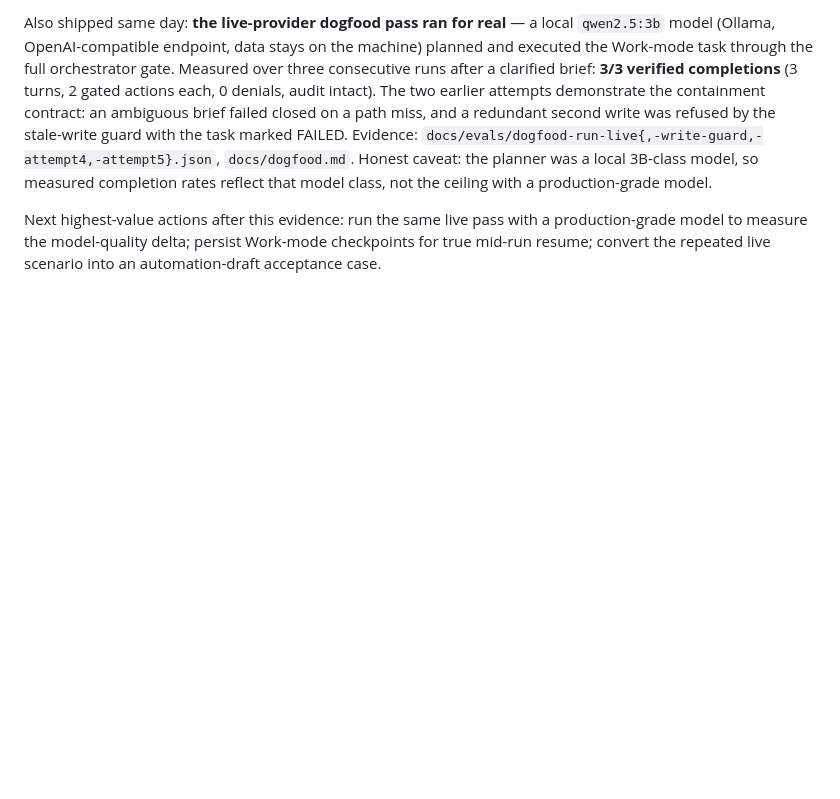
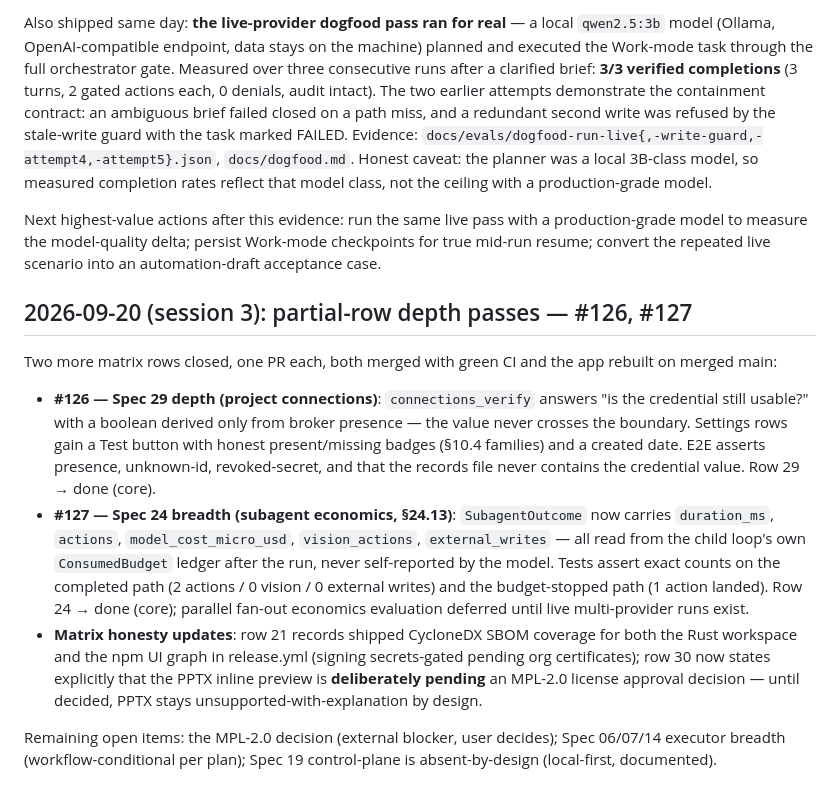
Before and after one commit to RunLumi/lumi-agents, a Markdown page: docs/plan.md, the part around the change. Rendered like a GitHub page; blank space fills up the shorter version.

Commit message:
docs: log spec 29/24 depth passes and pending MPL-2.0 decision
Signed-off-by: j <hong@cloudjetkpi.com>

```diff
--- a/docs/plan.md
+++ b/docs/plan.md
@@ -364,3 +364,34 @@ Next highest-value actions after this evidence: run the same live pass with a
 production-grade model to measure the model-quality delta; persist Work-mode
 checkpoints for true mid-run resume; convert the repeated live scenario into
 an automation-draft acceptance case.
+
+## 2026-09-20 (session 3): partial-row depth passes — #126, #127
+
+Two more matrix rows closed, one PR each, both merged with green CI and the
+app rebuilt on merged main:
+
+- **#126 — Spec 29 depth (project connections)**: `connections_verify`
+  answers "is the credential still usable?" with a boolean derived only from
+  broker presence — the value never crosses the boundary. Settings rows gain
+  a Test button with honest present/missing badges (§10.4 families) and a
+  created date. E2E asserts presence, unknown-id, revoked-secret, and that
+  the records file never contains the credential value. Row 29 → done
+  (core).
+- **#127 — Spec 24 breadth (subagent economics, §24.13)**:
+  `SubagentOutcome` now carries `duration_ms`, `actions`,
+  `model_cost_micro_usd`, `vision_actions`, `external_writes` — all read
+  from the child loop's own `ConsumedBudget` ledger after the run, never
+  self-reported by the model. Tests assert exact counts on the completed
+  path (2 actions / 0 vision / 0 external writes) and the budget-stopped
+  path (1 action landed). Row 24 → done (core); parallel fan-out economics
+  evaluation deferred until live multi-provider runs exist.
+- **Matrix honesty updates**: row 21 records shipped CycloneDX SBOM coverage
+  for both the Rust workspace and the npm UI graph in release.yml (signing
+  secrets-gated pending org certificates); row 30 now states explicitly that
+  the PPTX inline preview is **deliberately pending** an MPL-2.0 license
+  approval decision — until decided, PPTX stays unsupported-with-explanation
+  by design.
+
+Remaining open items: the MPL-2.0 decision (external blocker, user decides);
+Spec 06/07/14 executor breadth (workflow-conditional per plan); Spec 19
+control-plane is absent-by-design (local-first, documented).
```
